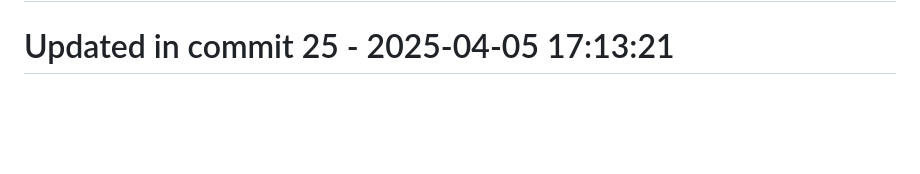
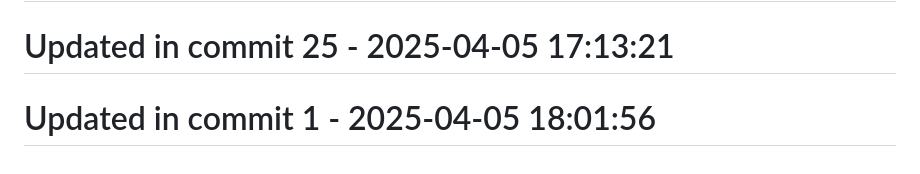
Before and after one commit to llamasearchai/llamagit, a Markdown page: README.md, the part around the change. Rendered like a GitHub page; blank space fills up the shorter version.

Commit message:
docs: Update documentation for README

```diff
--- a/README.md
+++ b/README.md
@@ -190,3 +190,5 @@ Licensed under the MIT License - see the [LICENSE](LICENSE) file for details.
 # Updated in commit 17 - 2025-04-05 17:13:21
 
 # Updated in commit 25 - 2025-04-05 17:13:21
+
+# Updated in commit 1 - 2025-04-05 18:01:56
```
